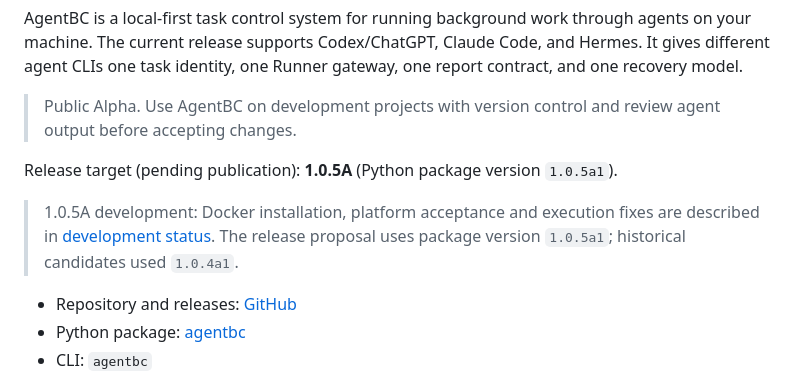
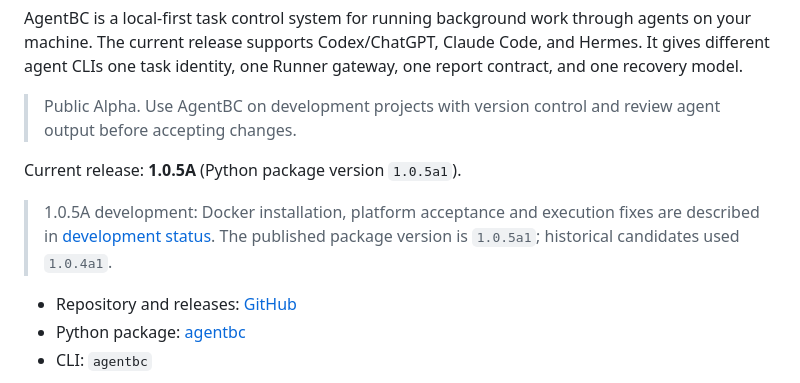
Before and after one commit to roway49/agent-bridge-connect, a Markdown page: README.md, the part around one of its changes. Drawn GitHub-style.

```diff
--- a/README.md
+++ b/README.md
@@ -10,9 +10,9 @@ gateway, one report contract, and one recovery model.
 > Public Alpha. Use AgentBC on development projects with version control and
 > review agent output before accepting changes.
 
-Release target (pending publication): **1.0.5A** (Python package version `1.0.5a1`).
+Current release: **1.0.5A** (Python package version `1.0.5a1`).
 
-> 1.0.5A development: Docker installation, platform acceptance and execution fixes are described in [development status](docs/DEVELOPMENT_STATUS.md). The release proposal uses package version `1.0.5a1`; historical candidates used `1.0.4a1`.
+> 1.0.5A development: Docker installation, platform acceptance and execution fixes are described in [development status](docs/DEVELOPMENT_STATUS.md). The published package version is `1.0.5a1`; historical candidates used `1.0.4a1`.
 
 
 - Repository and releases: [GitHub](https://github.com/roway49/agent-bridge-connect)
```
Also changed, not shown: other parts of README.md (+55 -22 lines), README_ZH.md (+57 -24 lines).
